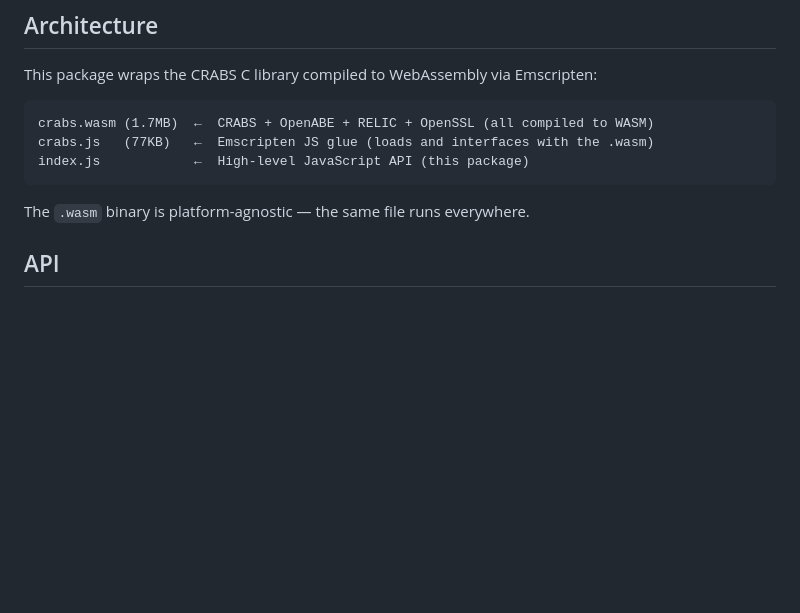
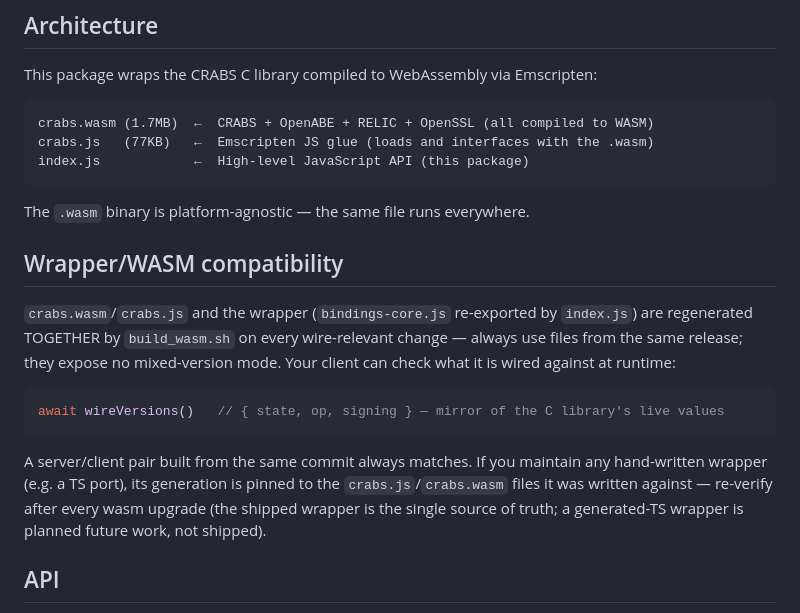
Before and after one commit to vijayee/CRABS, a Markdown page: bindings/wasm/README.md, the part around the change. Rendered like a GitHub page; blank space fills up the shorter version.

Commit message:
docs: wrapper generation compatibility matrix (finding 6)

````diff
--- a/bindings/wasm/README.md
+++ b/bindings/wasm/README.md
@@ -61,6 +61,23 @@ index.js            ←  High-level JavaScript API (this package)
 ```
 
 The `.wasm` binary is platform-agnostic — the same file runs everywhere.
+
+## Wrapper/WASM compatibility
+
+`crabs.wasm`/`crabs.js` and the wrapper (`bindings-core.js` re-exported by
+`index.js`) are regenerated TOGETHER by `build_wasm.sh` on every wire-relevant
+change — always use files from the same release; they expose no mixed-version
+mode. Your client can check what it is wired against at runtime:
+
+```js
+await wireVersions()   // { state, op, signing } — mirror of the C library's live values
+```
+
+A server/client pair built from the same commit always matches. If you maintain
+any hand-written wrapper (e.g. a TS port), its generation is pinned to the
+`crabs.js`/`crabs.wasm` files it was written against — re-verify after every
+wasm upgrade (the shipped wrapper is the single source of truth; a
+generated-TS wrapper is planned future work, not shipped).
 
 ## API
 
````
